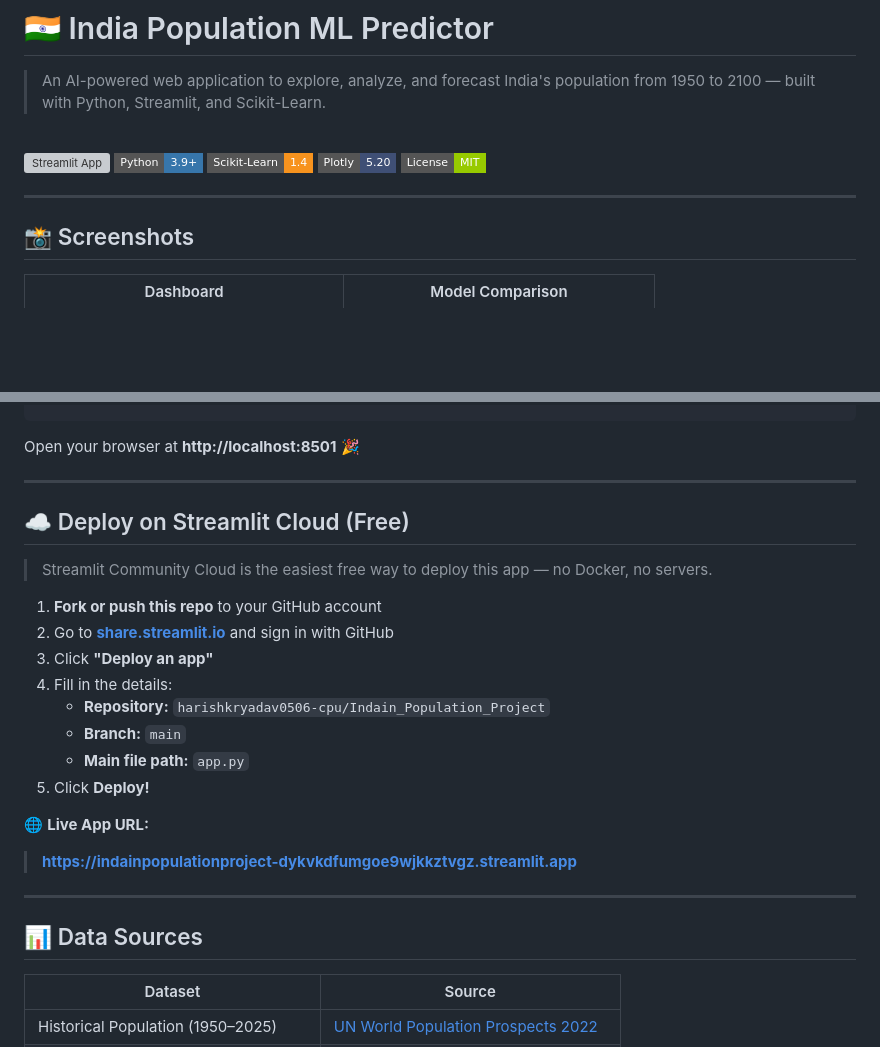
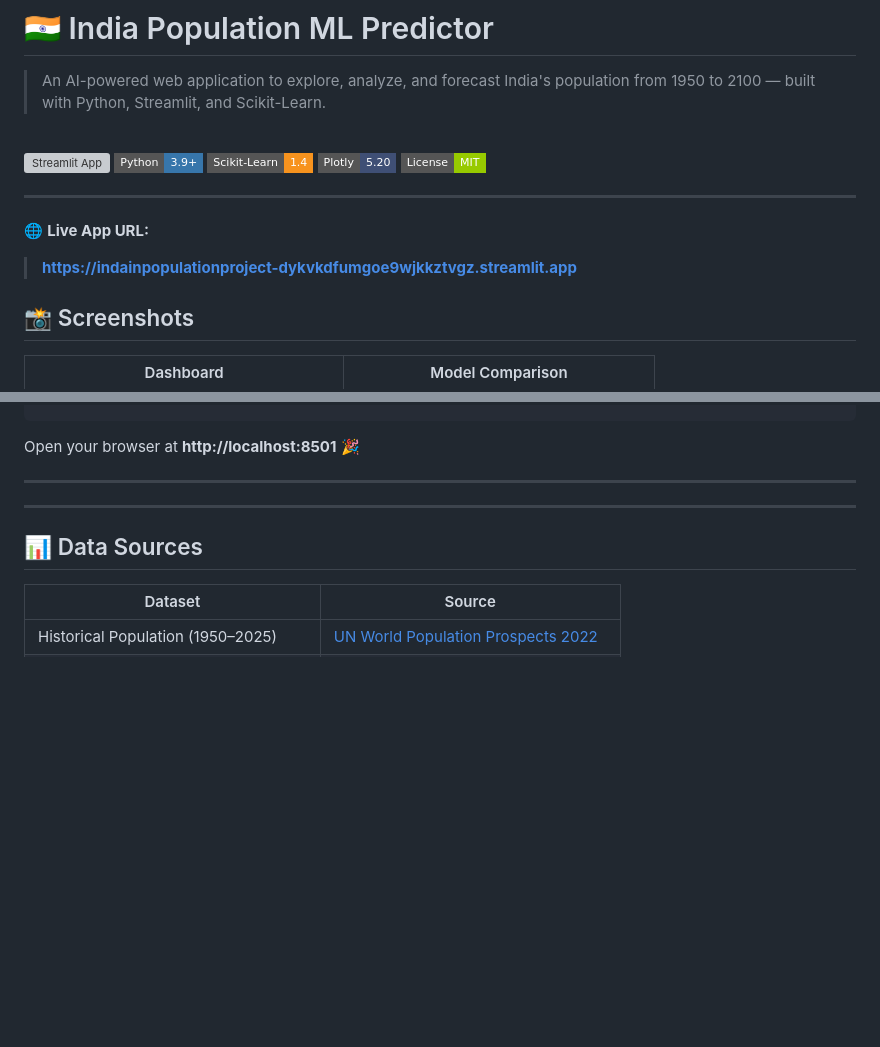
Before and after one commit to harishkryadav0506-cpu/Indain_Population_Project, a Markdown page: README.md, 2 parts joined by grey strips. Rendered like a GitHub page; badges without logos; blank space fills up the shorter version; grey boxes are pictures that could not be loaded.

Commit message:
Update README with live app URL and cleanup
Added live app URL and removed deployment instructions for Streamlit Cloud.

```diff
--- a/README.md
+++ b/README.md
@@ -11,6 +11,11 @@
 ![License: MIT](https://img.shields.io/badge/License-MIT-green.svg?style=flat-square)
 
 ---
+
+🌐 **Live App URL:**
+
+> **[https://indainpopulationproject-dykvkdfumgoe9wjkkztvgz.streamlit.app](https://indainpopulationproject-dykvkdfumgoe9wjkkztvgz.streamlit.app)**
+
 
 ## 📸 Screenshots
 
@@ -107,22 +112,7 @@ Open your browser at **http://localhost:8501** 🎉
 
 ---
 
-## ☁️ Deploy on Streamlit Cloud (Free)
 
-> Streamlit Community Cloud is the easiest free way to deploy this app — no Docker, no servers.
-
-1. **Fork or push this repo** to your GitHub account
-2. Go to **[share.streamlit.io](https://share.streamlit.io)** and sign in with GitHub
-3. Click **"Deploy an app"**
-4. Fill in the details:
-   - **Repository:** `harishkryadav0506-cpu/Indain_Population_Project`
-   - **Branch:** `main`
-   - **Main file path:** `app.py`
-5. Click **Deploy!**
-
-🌐 **Live App URL:**
-
-> **[https://indainpopulationproject-dykvkdfumgoe9wjkkztvgz.streamlit.app](https://indainpopulationproject-dykvkdfumgoe9wjkkztvgz.streamlit.app)**
 
 ---
 
```
